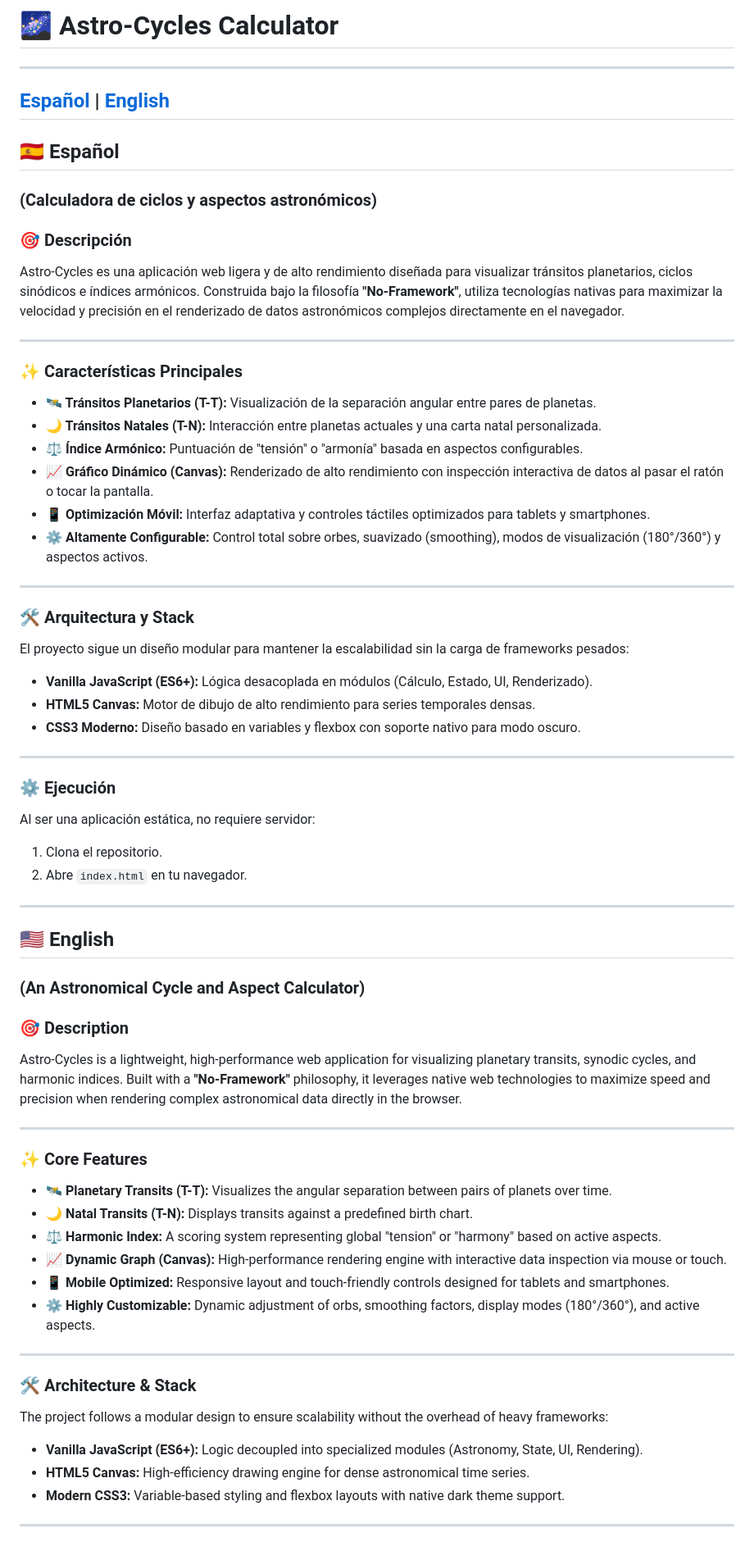
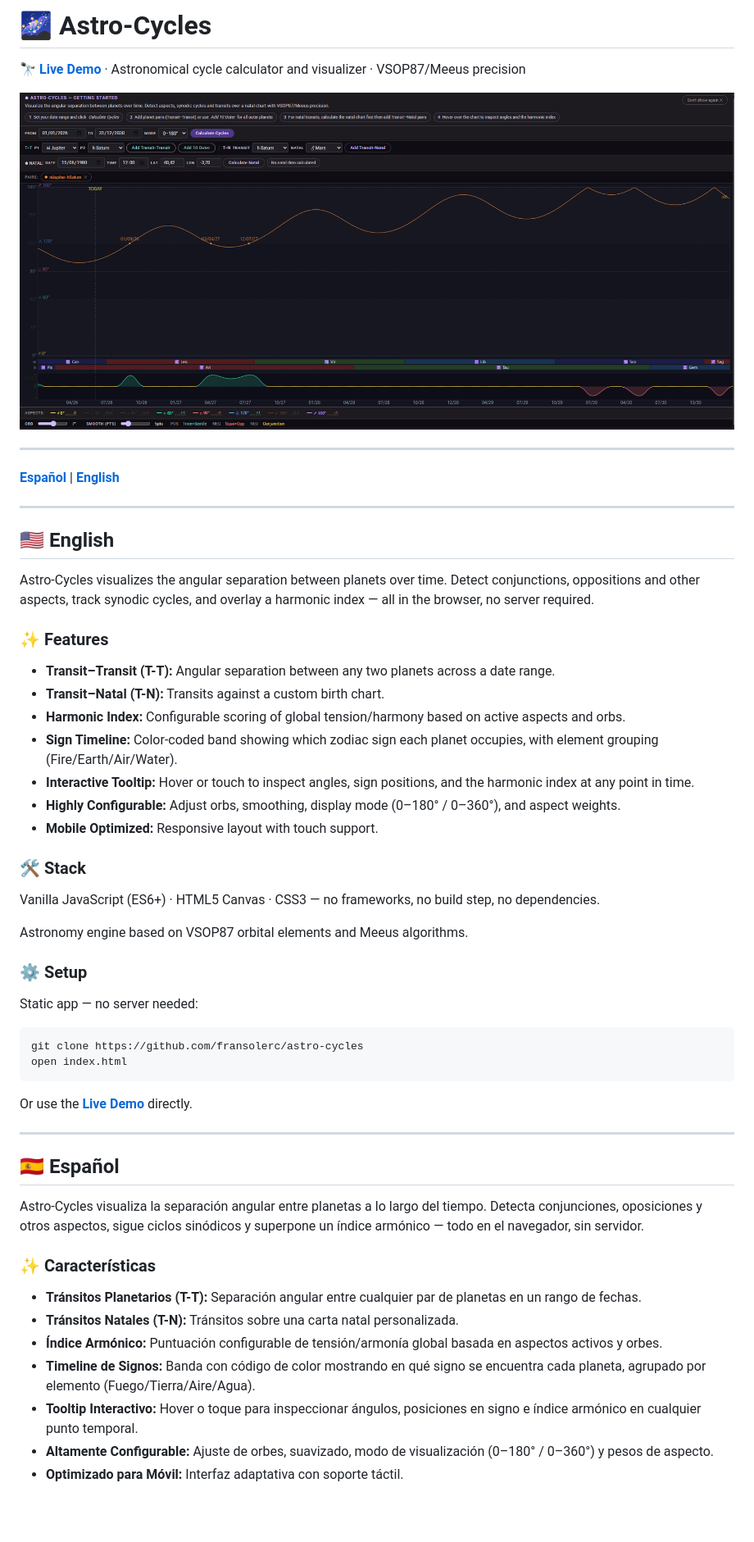
Before and after one commit to fransolerc/astro-cycles, a Markdown page: README.md, the part around one of its changes. Shown at 82% size. GitHub-like rendering; blank space fills up the shorter version.

Commit message:
docs: update README.md

````diff
--- a/README.md
+++ b/README.md
@@ -1,67 +1,59 @@
-# 🌌 Astro-Cycles Calculator
+# 🌌 Astro-Cycles
 
----
-[**Español**](#-español) | [**English**](#-english)
----
+🔭 **[Live Demo](https://fransolerc.github.io/astro-cycles)** · Astronomical cycle calculator and visualizer · VSOP87/Meeus precision
 
-## 🇪🇸 Español
-
-### (Calculadora de ciclos y aspectos astronómicos)
-
-### 🎯 Descripción
-Astro-Cycles es una aplicación web ligera y de alto rendimiento diseñada para visualizar tránsitos planetarios, ciclos sinódicos e índices armónicos. Construida bajo la filosofía **"No-Framework"**, utiliza tecnologías nativas para maximizar la velocidad y precisión en el renderizado de datos astronómicos complejos directamente en el navegador.
+![Astro-Cycles — Jupiter-Saturn cycle 2026-2030 with sign timeline and harmonic index](assets/demo.png)
 
 ---
 
-### ✨ Características Principales
-*   **🛰️ Tránsitos Planetarios (T-T):** Visualización de la separación angular entre pares de planetas.
-*   **🌙 Tránsitos Natales (T-N):** Interacción entre planetas actuales y una carta natal personalizada.
-*   **⚖️ Índice Armónico:** Puntuación de "tensión" o "armonía" basada en aspectos configurables.
-*   **📈 Gráfico Dinámico (Canvas):** Renderizado de alto rendimiento con inspección interactiva de datos al pasar el ratón o tocar la pantalla.
-*   **📱 Optimización Móvil:** Interfaz adaptativa y controles táctiles optimizados para tablets y smartphones.
-*   **⚙️ Altamente Configurable:** Control total sobre orbes, suavizado (smoothing), modos de visualización (180°/360°) y aspectos activos.
-
----
-
-### 🛠️ Arquitectura y Stack
-El proyecto sigue un diseño modular para mantener la escalabilidad sin la carga de frameworks pesados:
-*   **Vanilla JavaScript (ES6+):** Lógica desacoplada en módulos (Cálculo, Estado, UI, Renderizado).
-*   **HTML5 Canvas:** Motor de dibujo de alto rendimiento para series temporales densas.
-*   **CSS3 Moderno:** Diseño basado en variables y flexbox con soporte nativo para modo oscuro.
-
----
-
-### ⚙️ Ejecución
-Al ser una aplicación estática, no requiere servidor:
-1.  Clona el repositorio.
-2.  Abre `index.html` en tu navegador.
+[**Español**](#-español) | [**English**](#-english)
 
 ---
 
 ## 🇺🇸 English
 
-### (An Astronomical Cycle and Aspect Calculator)
+Astro-Cycles visualizes the angular separation between planets over time. Detect conjunctions, oppositions and other aspects, track synodic cycles, and overlay a harmonic index — all in the browser, no server required.
 
-### 🎯 Description
-Astro-Cycles is a lightweight, high-performance web application for visualizing planetary transits, synodic cycles, and harmonic indices. Built with a **"No-Framework"** philosophy, it leverages native web technologies to maximize speed and precision when rendering complex astronomical data directly in the browser.
+### ✨ Features
+
+- **Transit–Transit (T-T):** Angular separation between any two planets across a date range.
+- **Transit–Natal (T-N):** Transits against a custom birth chart.
+- **Harmonic Index:** Configurable scoring of global tension/harmony based on active aspects and orbs.
+- **Sign Timeline:** Color-coded band showing which zodiac sign each planet occupies, with element grouping (Fire/Earth/Air/Water).
+- **Interactive Tooltip:** Hover or touch to inspect angles, sign positions, and the harmonic index at any point in time.
+- **Highly Configurable:** Adjust orbs, smoothing, display mode (0–180° / 0–360°), and aspect weights.
+- **Mobile Optimized:** Responsive layout with touch support.
+
+### 🛠️ Stack
+
+Vanilla JavaScript (ES6+) · HTML5 Canvas · CSS3 — no frameworks, no build step, no dependencies.
+
+Astronomy engine based on VSOP87 orbital elements and Meeus algorithms.
+
+### ⚙️ Setup
+
+Static app — no server needed:
+
+```
+git clone https://github.com/fransolerc/astro-cycles
+open index.html
+```
+
+Or use the **[Live Demo](https://fransolerc.github.io/astro-cycles)** directly.
 
 ---
 
-### ✨ Core Features
-*   **🛰️ Planetary Transits (T-T):** Visualizes the angular separation between pairs of planets over time.
-*   **🌙 Natal Transits (T-N):** Displays transits against a predefined birth chart.
-*   **⚖️ Harmonic Index:** A scoring system representing global "tension" or "harmony" based on active aspects.
-*   **📈 Dynamic Graph (Canvas):** High-performance rendering engine with interactive data inspection via mouse or touch.
-*   **📱 Mobile Optimized:** Responsive layout and touch-friendly controls designed for tablets and smartphones.
-*   **⚙️ Highly Customizable:** Dynamic adjustment of orbs, smoothing factors, display modes (180°/360°), and active aspects.
+## 🇪🇸 Español
 
----
+Astro-Cycles visualiza la separación angular entre planetas a lo largo del tiempo. Detecta conjunciones, oposiciones y otros aspectos, sigue ciclos sinódicos y superpone un índice armónico — todo en el navegador, sin servidor.
 
-### 🛠️ Architecture & Stack
-The project follows a modular design to ensure scalability without the overhead of heavy frameworks:
-*   **Vanilla JavaScript (ES6+):** Logic decoupled into specialized modules (Astronomy, State, UI, Rendering).
-*   **HTML5 Canvas:** High-efficiency drawing engine for dense astronomical time series.
-*   **Modern CSS3:** Variable-based styling and flexbox layouts with native dark theme support.
+### ✨ Características
 
----
+- **Tránsitos Planetarios (T-T):** Separación angular entre cualquier par de planetas en un rango de fechas.
+- **Tránsitos Natales (T-N):** Tránsitos sobre una carta natal personalizada.
+- **Índice Armónico:** Puntuación configurable de tensión/armonía global basada en aspectos activos y orbes.
+- **Timeline de Signos:** Banda con código de color mostrando en qué signo se encuentra cada planeta, agrupado por elemento (Fuego/Tierra/Aire/Agua).
+- **Tooltip Interactivo:** Hover o toque para inspeccionar ángulos, posiciones en signo e índice armónico en cualquier punto temporal.
+- **Altamente Configurable:** Ajuste de orbes, suavizado, modo de visualización (0–180° / 0–360°) y pesos de aspecto.
+- **Optimizado para Móvil:** Interfaz adaptativa con soporte táctil.
 
````
Also changed, not shown: other parts of README.md (+16 -4 lines).
